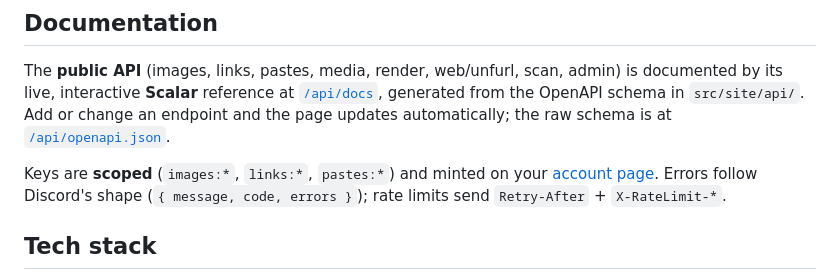
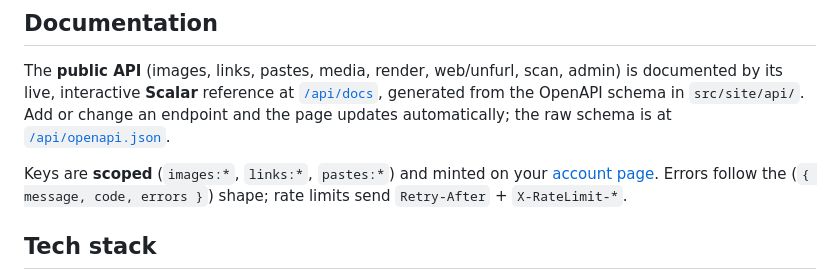
Before and after one commit to klappstuhlpy/klappstuhl_me, a Markdown page: README.md, the part around the change. GitHub-like rendering.

Commit message:
fix(docs): correct formatting in README for error message structure

```diff
--- a/README.md
+++ b/README.md
@@ -33,8 +33,8 @@ is documented by its live, interactive **Scalar** reference at
 raw schema is at [`/api/openapi.json`](https://klappstuhl.me/api/openapi.json).
 
 Keys are **scoped** (`images:*`, `links:*`, `pastes:*`) and minted on your
-[account page](https://klappstuhl.me/account). Errors follow Discord's shape
-(`{ message, code, errors }`); rate limits send `Retry-After` + `X-RateLimit-*`.
+[account page](https://klappstuhl.me/account). Errors follow the
+(`{ message, code, errors }`) shape; rate limits send `Retry-After` + `X-RateLimit-*`.
 
 ## Tech stack
 
```
